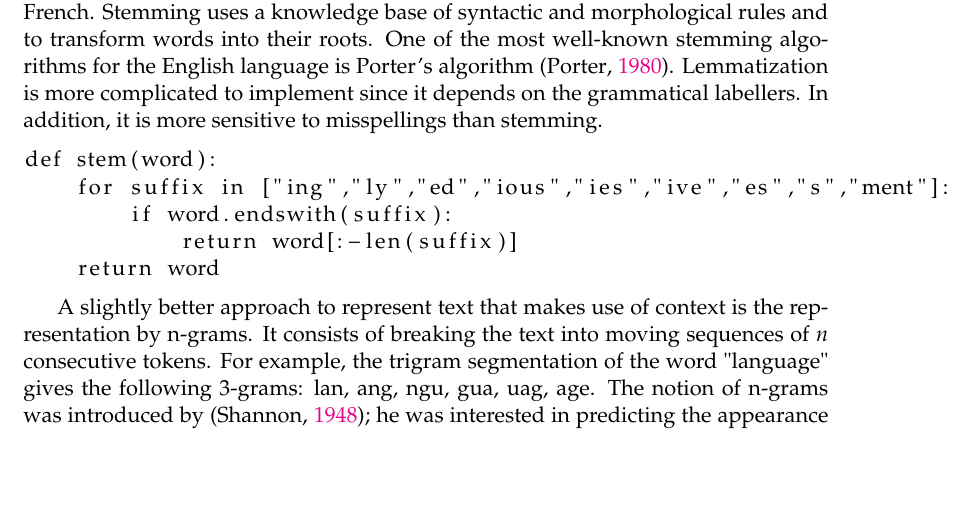
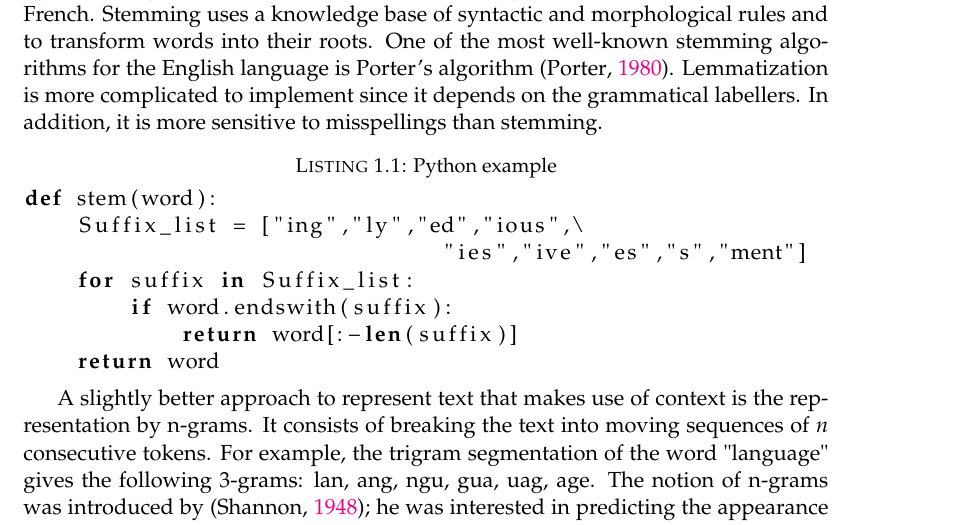
Before and after one commit to raghebalghezi/risala, a LaTeX thesis (main.tex, which reads Chapters/Chapter1.tex): part of page 22 of 51, cut so that both start at the same text, the shorter picture padded with empty space. Compiled offline with pdfLaTeX.

Commit message:
fix code preview using listings

```diff
--- a/Chapters/Chapter1.tex
+++ b/Chapters/Chapter1.tex
@@ -134,9 +134,11 @@ Grouping the different forms of a word offers the advantage of  reducing the dim
 
 Lemmatization and stemming are the two techniques used to find the canonical form of a word. Lemmatization uses a knowledge base containing the different inflected forms corresponding to the different possible lemmas. Thus, the inflected forms of a noun will be replaced by the singular masculine form while the different inflected forms of a verb will be replaced by the infinitive form. Lemmatization requires the use of a dictionary of inflected forms of language as well as a grammar labeler. An efficient algorithm, named TreeTagger \citep{schmid1994probabilistic}, has been developed for thirteen different languages: German, English, French, Italian, Dutch, Spanish, Bulgarian, Russian, Greek, French Portuguese, Chinese, Swahili and Old French. Stemming uses a knowledge base of syntactic and morphological rules and to transform words into their roots. One of the most well-known stemming algorithms for the English language is Porter's algorithm \citep{porter1980algorithm}. Lemmatization is more complicated to implement since it depends on the grammatical labellers. In addition, it is more sensitive to misspellings than stemming.
 
-\begin{lstlisting}
+\begin{lstlisting}[language=Python, caption=Python example]
 def stem(word):
-    for suffix in ["ing","ly","ed","ious","ies","ive","es","s","ment"]:
+    Suffix_list = ["ing","ly","ed","ious",\
+				"ies","ive","es","s","ment"]
+    for suffix in Suffix_list:
         if word.endswith(suffix):
             return word[:-len(suffix)]
     return word
```
Also changed, not shown: main.tex (+6 -0 lines), main.pdf, 14 other files.
